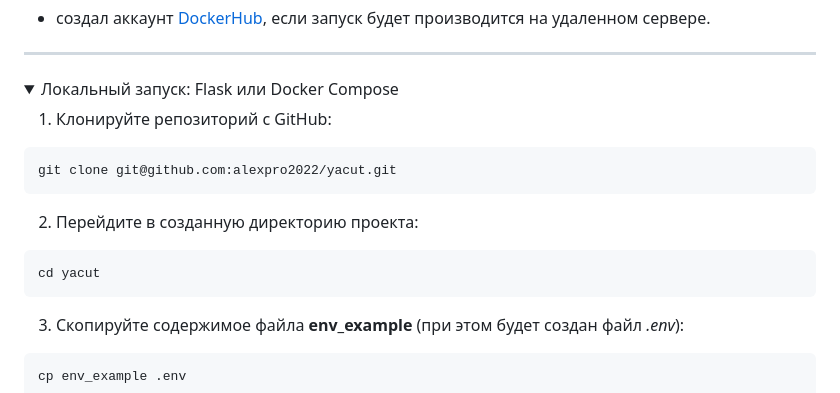
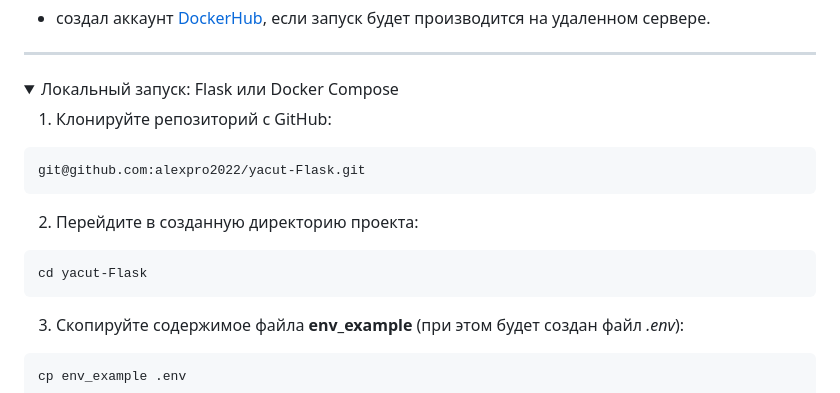
Before and after one commit to alexpro2022/yacut, a Markdown page: README.md, the part around the change. Rendered like a GitHub page; folded sections open.

Commit message:
Edited repo adress

````diff
--- a/README.md
+++ b/README.md
@@ -119,12 +119,12 @@
 
 1. Клонируйте репозиторий с GitHub:
 ```
-git clone git@github.com:alexpro2022/yacut.git
+git@github.com:alexpro2022/yacut-Flask.git
 ```
 
 2. Перейдите в созданную директорию проекта:
 ```
-cd yacut
+cd yacut-Flask
 ```
 
 3. Скопируйте содержимое файла **env_example** (при этом будет создан файл *.env*):
````
